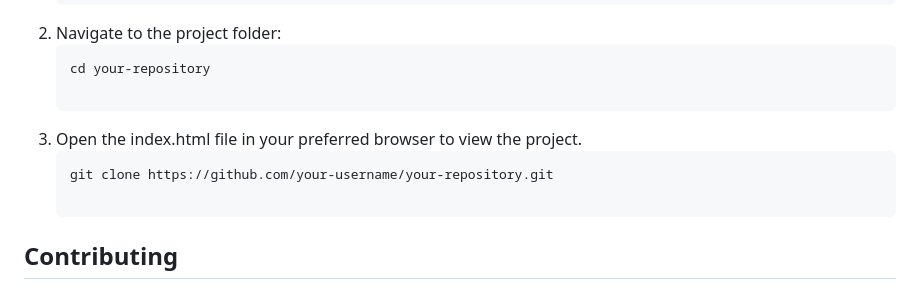
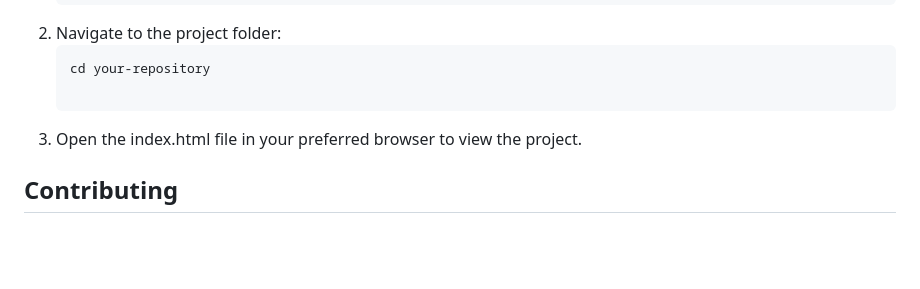
Before and after one commit to Nerony-Git/nerony-git.github.io, a Markdown page: README.md, the part around the change printed below. Rendered like a GitHub page; blank space fills up the shorter version.

````diff
--- a/README.md
+++ b/README.md
@@ -39,8 +54,6 @@ To view the project locally:
    cd your-repository
 
 3. Open the index.html file in your preferred browser to view the project.
-   ```bash
-   git clone https://github.com/your-username/your-repository.git
 
 ## Contributing
 Contributions are welcome! If you find a bug or have suggestions for improvements, feel free to open an issue or submit a pull request.
````
Also changed, not shown: other parts of README.md (+15 -0 lines).
